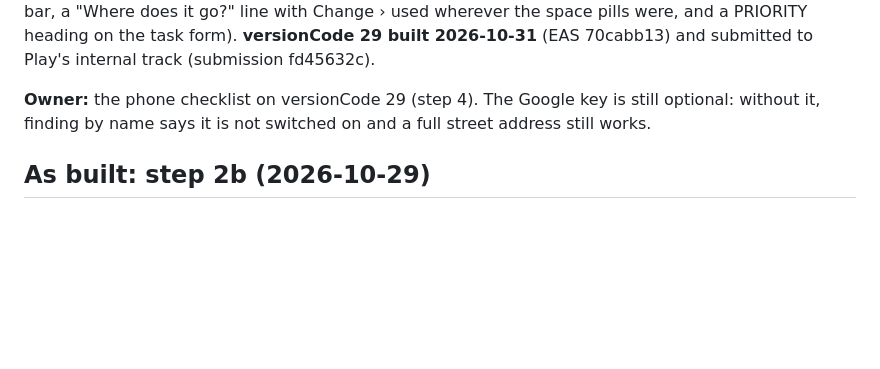
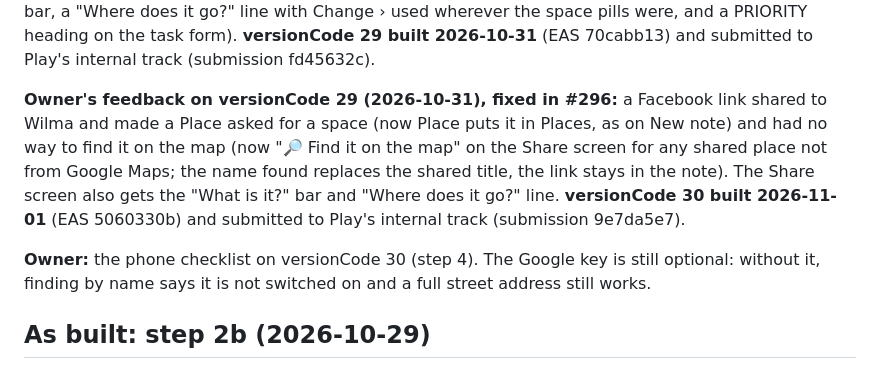
Before and after one commit to Hassan-Wehbe/digital-assistant, a Markdown page: docs/places-space-plan.md, the part around the change. Rendered like a GitHub page; blank space fills up the shorter version.

Commit message:
Places: versionCode 30 built and submitted (2026-11-01) (#297)
Claude-Session: https://claude.ai/code/session_01CmALUKJPFrH9BbugDvJyyV

Co-authored-by: Claude <noreply@anthropic.com>

```diff
--- a/docs/places-space-plan.md
+++ b/docs/places-space-plan.md
@@ -240,7 +240,14 @@ icon bar, a "Where does it go?" line with Change › used wherever the space pil
 heading on the task form). **versionCode 29 built 2026-10-31** (EAS 70cabb13) and submitted to Play's
 internal track (submission fd45632c).
 
-**Owner:** the phone checklist on versionCode 29 (step 4). The Google key is still optional: without it, finding by name says it is not switched on
+**Owner's feedback on versionCode 29 (2026-10-31), fixed in #296:** a Facebook link shared to Wilma
+and made a Place asked for a space (now Place puts it in Places, as on New note) and had no way to
+find it on the map (now "🔎 Find it on the map" on the Share screen for any shared place not from
+Google Maps; the name found replaces the shared title, the link stays in the note). The Share
+screen also gets the "What is it?" bar and "Where does it go?" line. **versionCode 30 built
+2026-11-01** (EAS 5060330b) and submitted to Play's internal track (submission 9e7da5e7).
+
+**Owner:** the phone checklist on versionCode 30 (step 4). The Google key is still optional: without it, finding by name says it is not switched on
 and a full street address still works.
 
 ## As built: step 2b (2026-10-29)
```
Also changed, not shown: docs/handoff.md (+4 -2 lines).
